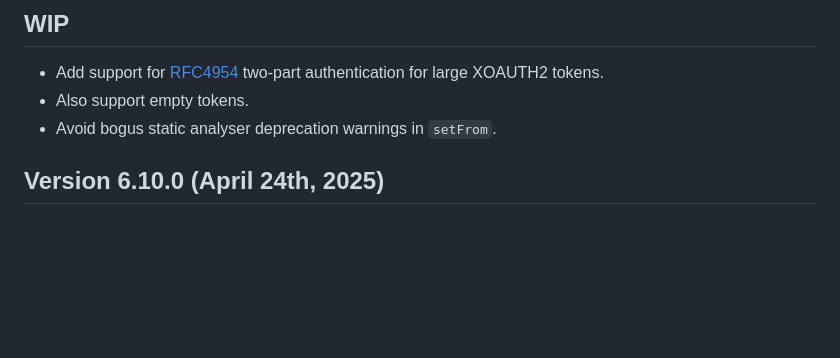
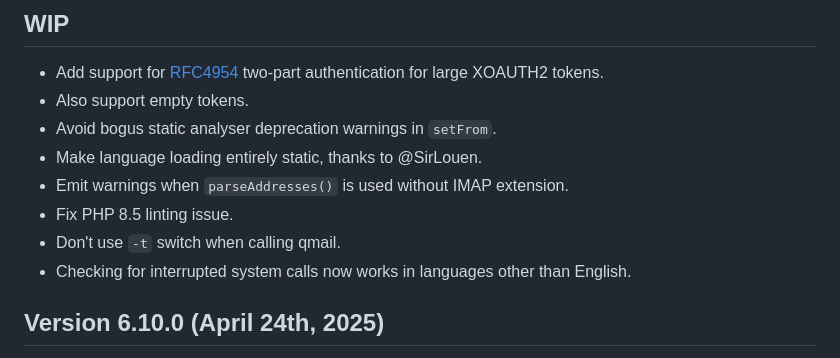
Before and after one commit to PHPMailer/PHPMailer, a Markdown page: changelog.md, the part around the change. Drawn GitHub-style; blank space fills up the shorter version.

Commit message:
Changelog

```diff
--- a/changelog.md
+++ b/changelog.md
@@ -4,6 +4,11 @@
 * Add support for [RFC4954](https://www.rfc-editor.org/rfc/rfc4954#section-4) two-part authentication for large XOAUTH2 tokens.
 * Also support empty tokens.
 * Avoid bogus static analyser deprecation warnings in `setFrom`.
+* Make language loading entirely static, thanks to @SirLouen.
+* Emit warnings when `parseAddresses()` is used without IMAP extension.
+* Fix PHP 8.5 linting issue.
+* Don't use `-t` switch when calling qmail.
+* Checking for interrupted system calls now works in languages other than English.
 
 ## Version 6.10.0 (April 24th, 2025)
 * Add support for [RFC 6530 SMTPUTF8](https://www.rfc-editor.org/rfc/rfc6530), permitting use of UTF-8 Unicode characters everywhere, thanks to @arnt and ICANN. See `SMTPUTF8.md` for details.
```
